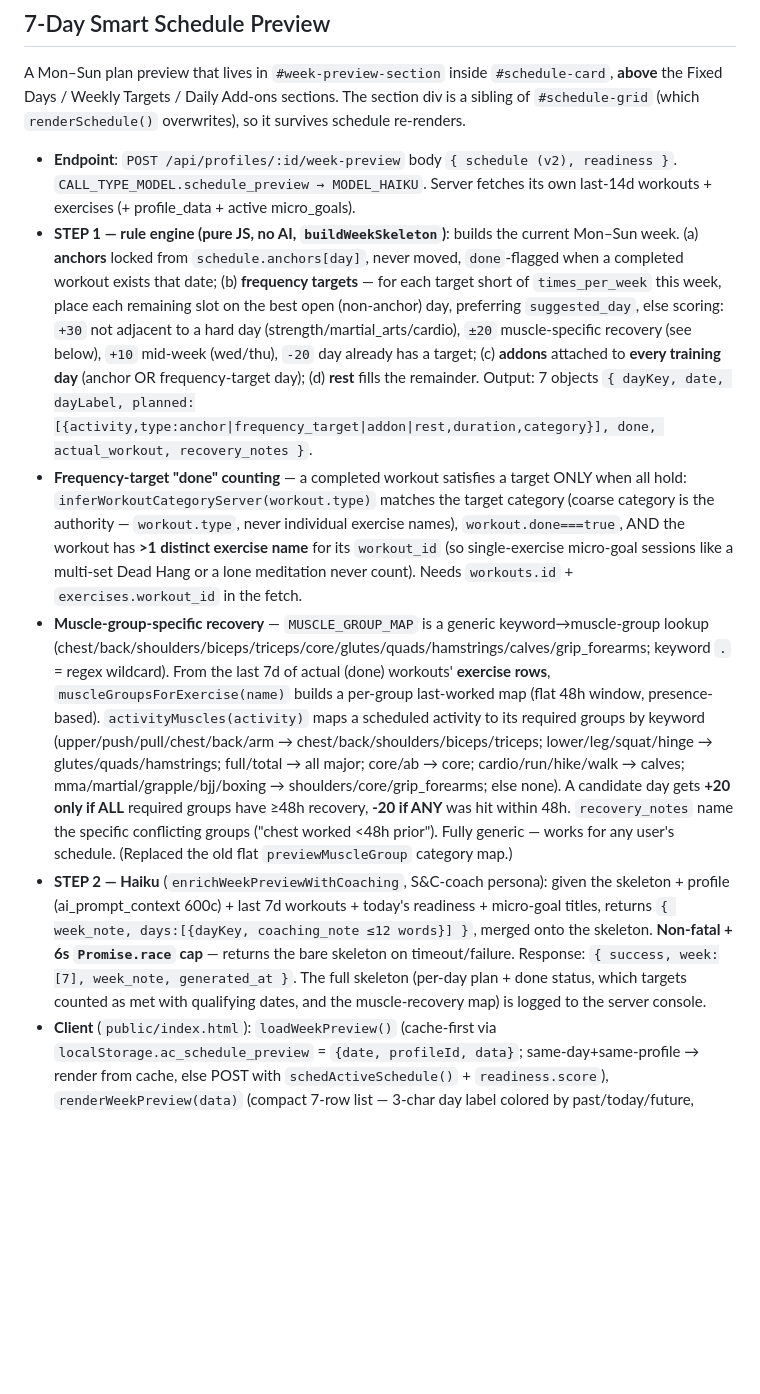
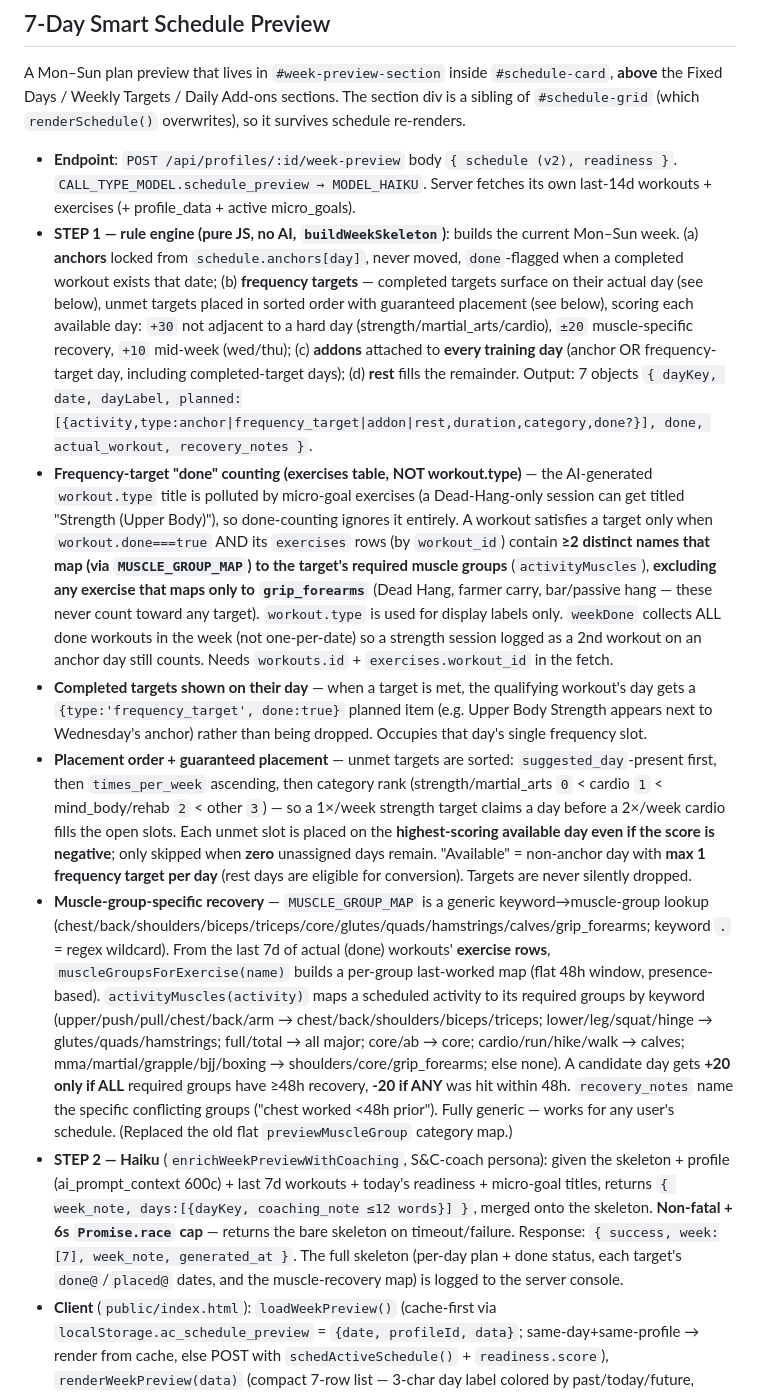
Before and after one commit to shimmyc/apexcoach-backend, a Markdown page: CLAUDE.md, the part around the change. GitHub-like rendering; blank space fills up the shorter version.

Commit message:
docs: update Week Preview section (exercises-table done-counting, completed-target display, ordered + guaranteed placement)
Co-Authored-By: Claude Opus 4.8 (1M context) <noreply@anthropic.com>

```diff
--- a/CLAUDE.md
+++ b/CLAUDE.md
@@ -255,10 +255,12 @@ Calculated from workoutLog entries where done=true. Counts backwards from today
 A Mon–Sun plan preview that lives in `#week-preview-section` inside `#schedule-card`, **above** the Fixed Days / Weekly Targets / Daily Add-ons sections. The section div is a sibling of `#schedule-grid` (which `renderSchedule()` overwrites), so it survives schedule re-renders.
 
 - **Endpoint**: `POST /api/profiles/:id/week-preview` body `{ schedule (v2), readiness }`. `CALL_TYPE_MODEL.schedule_preview → MODEL_HAIKU`. Server fetches its own last-14d workouts + exercises (+ profile_data + active micro_goals).
-- **STEP 1 — rule engine (pure JS, no AI, `buildWeekSkeleton`)**: builds the current Mon–Sun week. (a) **anchors** locked from `schedule.anchors[day]`, never moved, `done`-flagged when a completed workout exists that date; (b) **frequency targets** — for each target short of `times_per_week` this week, place each remaining slot on the best open (non-anchor) day, preferring `suggested_day`, else scoring: `+30` not adjacent to a hard day (strength/martial_arts/cardio), `±20` muscle-specific recovery (see below), `+10` mid-week (wed/thu), `-20` day already has a target; (c) **addons** attached to **every training day** (anchor OR frequency-target day); (d) **rest** fills the remainder. Output: 7 objects `{ dayKey, date, dayLabel, planned:[{activity,type:anchor|frequency_target|addon|rest,duration,category}], done, actual_workout, recovery_notes }`.
-- **Frequency-target "done" counting** — a completed workout satisfies a target ONLY when all hold: `inferWorkoutCategoryServer(workout.type)` matches the target category (coarse category is the authority — `workout.type`, never individual exercise names), `workout.done===true`, AND the workout has **>1 distinct exercise name** for its `workout_id` (so single-exercise micro-goal sessions like a multi-set Dead Hang or a lone meditation never count). Needs `workouts.id` + `exercises.workout_id` in the fetch.
+- **STEP 1 — rule engine (pure JS, no AI, `buildWeekSkeleton`)**: builds the current Mon–Sun week. (a) **anchors** locked from `schedule.anchors[day]`, never moved, `done`-flagged when a completed workout exists that date; (b) **frequency targets** — completed targets surface on their actual day (see below), unmet targets placed in sorted order with guaranteed placement (see below), scoring each available day: `+30` not adjacent to a hard day (strength/martial_arts/cardio), `±20` muscle-specific recovery, `+10` mid-week (wed/thu); (c) **addons** attached to **every training day** (anchor OR frequency-target day, including completed-target days); (d) **rest** fills the remainder. Output: 7 objects `{ dayKey, date, dayLabel, planned:[{activity,type:anchor|frequency_target|addon|rest,duration,category,done?}], done, actual_workout, recovery_notes }`.
+- **Frequency-target "done" counting (exercises table, NOT workout.type)** — the AI-generated `workout.type` title is polluted by micro-goal exercises (a Dead-Hang-only session can get titled "Strength (Upper Body)"), so done-counting ignores it entirely. A workout satisfies a target only when `workout.done===true` AND its `exercises` rows (by `workout_id`) contain **≥2 distinct names that map (via `MUSCLE_GROUP_MAP`) to the target's required muscle groups** (`activityMuscles`), **excluding any exercise that maps only to `grip_forearms`** (Dead Hang, farmer carry, bar/passive hang — these never count toward any target). `workout.type` is used for display labels only. `weekDone` collects ALL done workouts in the week (not one-per-date) so a strength session logged as a 2nd workout on an anchor day still counts. Needs `workouts.id` + `exercises.workout_id` in the fetch.
+- **Completed targets shown on their day** — when a target is met, the qualifying workout's day gets a `{type:'frequency_target', done:true}` planned item (e.g. Upper Body Strength appears next to Wednesday's anchor) rather than being dropped. Occupies that day's single frequency slot.
+- **Placement order + guaranteed placement** — unmet targets are sorted: `suggested_day`-present first, then `times_per_week` ascending, then category rank (strength/martial_arts `0` < cardio `1` < mind_body/rehab `2` < other `3`) — so a 1×/week strength target claims a day before a 2×/week cardio fills the open slots. Each unmet slot is placed on the **highest-scoring available day even if the score is negative**; only skipped when **zero** unassigned days remain. "Available" = non-anchor day with **max 1 frequency target per day** (rest days are eligible for conversion). Targets are never silently dropped.
 - **Muscle-group-specific recovery** — `MUSCLE_GROUP_MAP` is a generic keyword→muscle-group lookup (chest/back/shoulders/biceps/triceps/core/glutes/quads/hamstrings/calves/grip_forearms; keyword `.` = regex wildcard). From the last 7d of actual (done) workouts' **exercise rows**, `muscleGroupsForExercise(name)` builds a per-group last-worked map (flat 48h window, presence-based). `activityMuscles(activity)` maps a scheduled activity to its required groups by keyword (upper/push/pull/chest/back/arm → chest/back/shoulders/biceps/triceps; lower/leg/squat/hinge → glutes/quads/hamstrings; full/total → all major; core/ab → core; cardio/run/hike/walk → calves; mma/martial/grapple/bjj/boxing → shoulders/core/grip_forearms; else none). A candidate day gets **+20 only if ALL** required groups have ≥48h recovery, **-20 if ANY** was hit within 48h. `recovery_notes` name the specific conflicting groups ("chest worked <48h prior"). Fully generic — works for any user's schedule. (Replaced the old flat `previewMuscleGroup` category map.)
-- **STEP 2 — Haiku** (`enrichWeekPreviewWithCoaching`, S&C-coach persona): given the skeleton + profile (ai_prompt_context 600c) + last 7d workouts + today's readiness + micro-goal titles, returns `{ week_note, days:[{dayKey, coaching_note ≤12 words}] }`, merged onto the skeleton. **Non-fatal + 6s `Promise.race` cap** — returns the bare skeleton on timeout/failure. Response: `{ success, week:[7], week_note, generated_at }`. The full skeleton (per-day plan + done status, which targets counted as met with qualifying dates, and the muscle-recovery map) is logged to the server console.
+- **STEP 2 — Haiku** (`enrichWeekPreviewWithCoaching`, S&C-coach persona): given the skeleton + profile (ai_prompt_context 600c) + last 7d workouts + today's readiness + micro-goal titles, returns `{ week_note, days:[{dayKey, coaching_note ≤12 words}] }`, merged onto the skeleton. **Non-fatal + 6s `Promise.race` cap** — returns the bare skeleton on timeout/failure. Response: `{ success, week:[7], week_note, generated_at }`. The full skeleton (per-day plan + done status, each target's `done@`/`placed@` dates, and the muscle-recovery map) is logged to the server console.
 - **Client** (`public/index.html`): `loadWeekPreview()` (cache-first via `localStorage.ac_schedule_preview` = `{date, profileId, data}`; same-day+same-profile → render from cache, else POST with `schedActiveSchedule()` + `readiness.score`), `renderWeekPreview(data)` (compact 7-row list — 3-char day label colored by past/today/future, primary activities then actual **add-on names joined by " · "** in muted text, muted coaching note, `✓`/`•` status, today gets a 3px ember left border, past rows `opacity:.7`; the full `week_note` renders untruncated on its own wrapping muted-italic line below "THIS WEEK"; a muted Refresh link → `wpRefresh()`), and `invalidateSchedulePreview()` (clears cache; re-fetches only if the preview is on screen). CSS scoped to `#week-preview-section`.
 - **Wiring**: `loadWeekPreview()` from `renderSchedule()` (top) + bootApp profile-load; `invalidateSchedulePreview()` from `saveWorkoutToSupabase()`, `deleteWorkout()`, and `schedPersist()`. `schedRender*`/`schedToggleEdit`/`schedPersist` logic itself is untouched (calls only).
 
```
